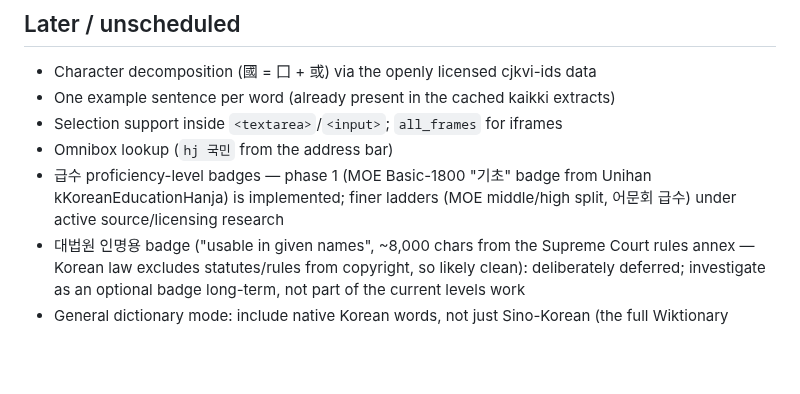
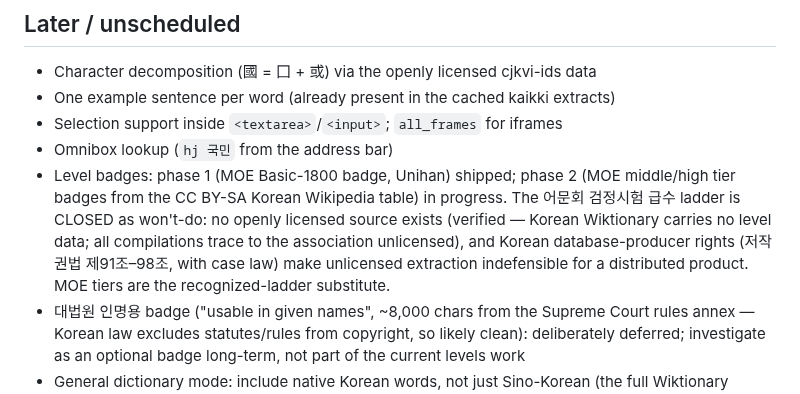
Before and after one commit to jjm4000/etymikon, a Markdown page: ROADMAP.md, the part around the change. Drawn GitHub-style; blank space fills up the shorter version.

```diff
--- a/ROADMAP.md
+++ b/ROADMAP.md
@@ -36,9 +36,14 @@ privacy-policy update ("stores your display preferences locally"):
 - One example sentence per word (already present in the cached kaikki extracts)
 - Selection support inside `<textarea>`/`<input>`; `all_frames` for iframes
 - Omnibox lookup (`hj 국민` from the address bar)
-- 급수 proficiency-level badges — phase 1 (MOE Basic-1800 "기초" badge from
-  Unihan kKoreanEducationHanja) is implemented; finer ladders (MOE
-  middle/high split, 어문회 급수) under active source/licensing research
+- Level badges: phase 1 (MOE Basic-1800 badge, Unihan) shipped; phase 2 (MOE
+  middle/high tier badges from the CC BY-SA Korean Wikipedia table) in
+  progress. The 어문회 검정시험 급수 ladder is CLOSED as won't-do: no openly
+  licensed source exists (verified — Korean Wiktionary carries no level data;
+  all compilations trace to the association unlicensed), and Korean
+  database-producer rights (저작권법 제91조–98조, with case law) make
+  unlicensed extraction indefensible for a distributed product. MOE tiers
+  are the recognized-ladder substitute.
 - 대법원 인명용 badge ("usable in given names", ~8,000 chars from the Supreme
   Court rules annex — Korean law excludes statutes/rules from copyright, so
   likely clean): deliberately deferred; investigate as an optional badge
```
Also changed, not shown: SPEC.md (+25 -3 lines).
